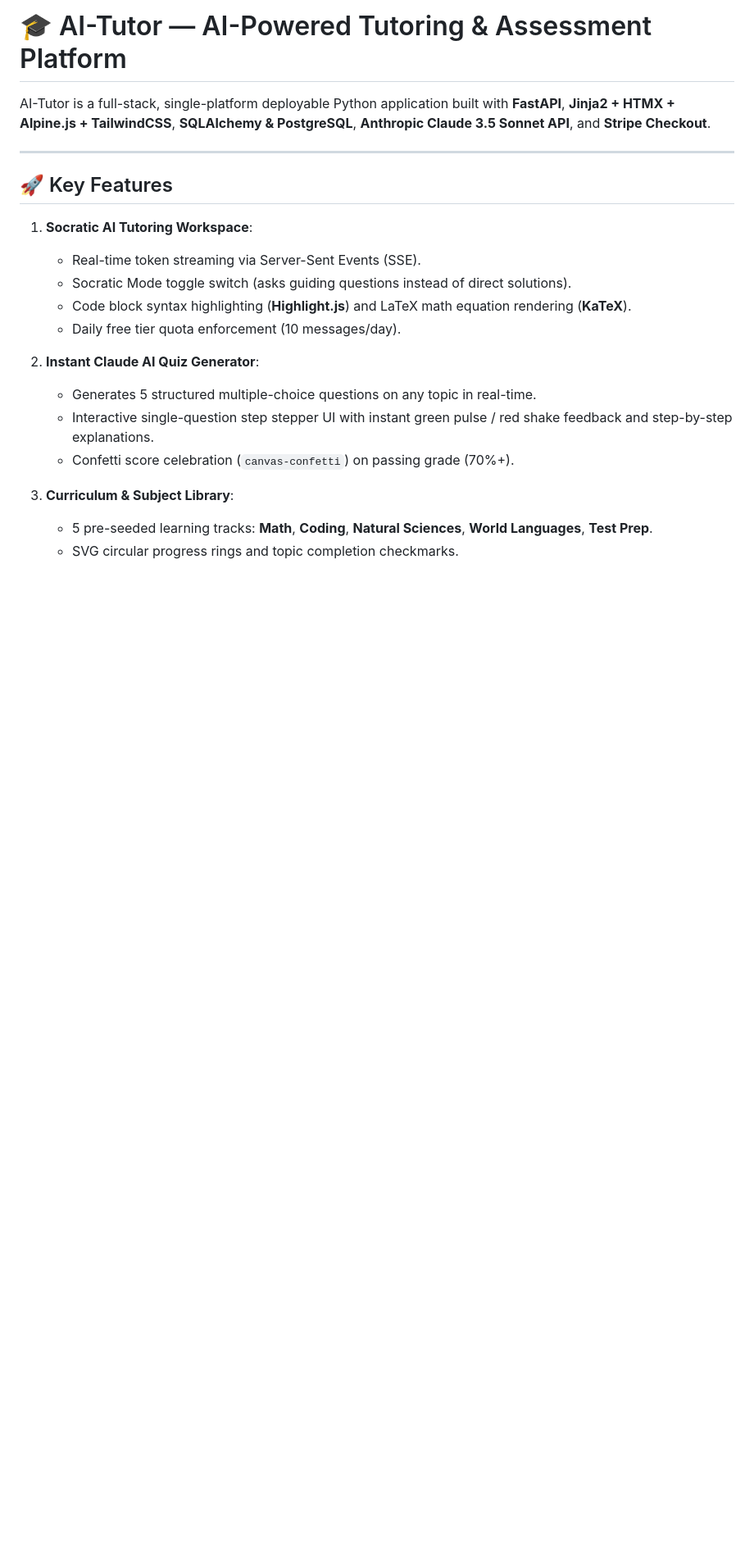
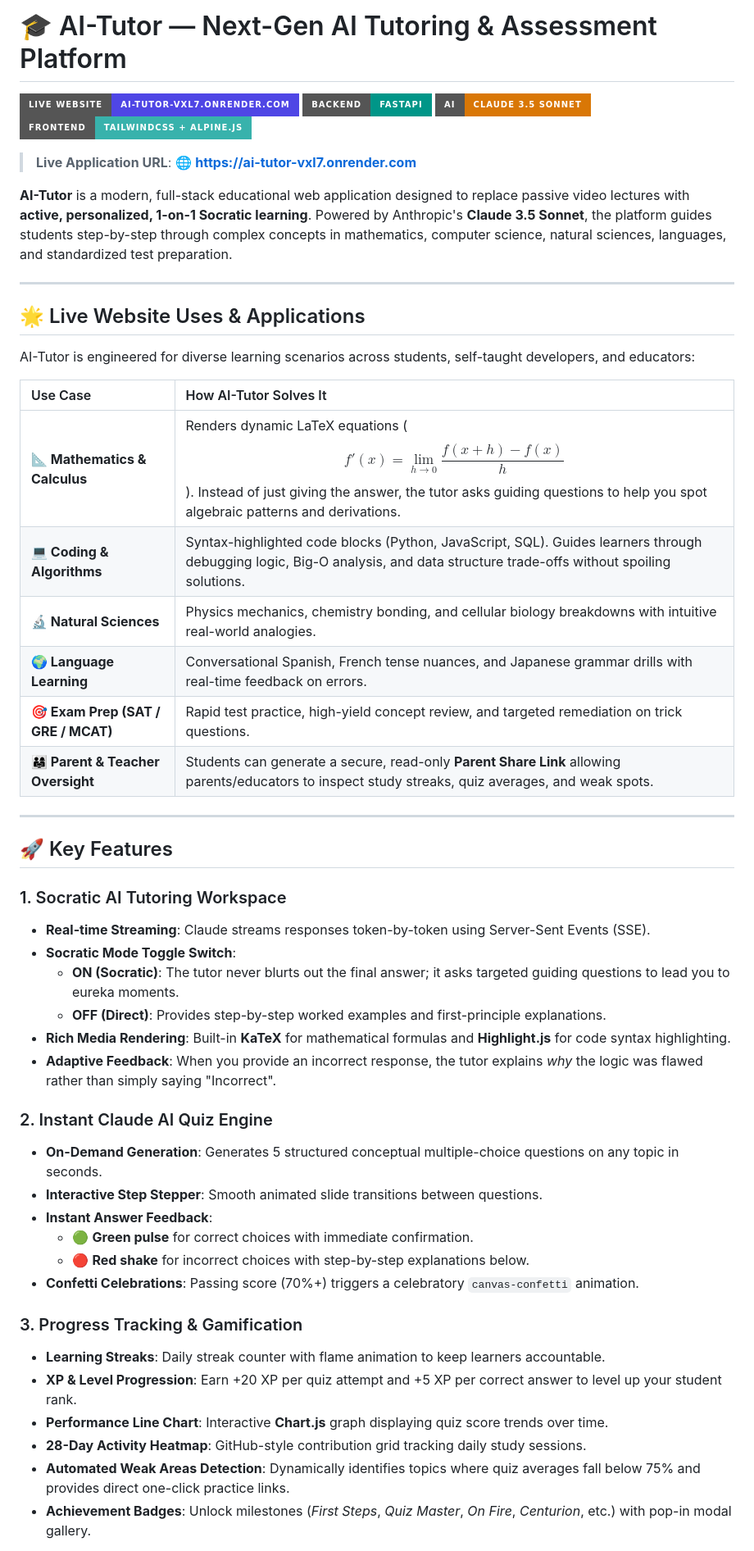
Before and after one commit to terli-mahesh-cse/AI-TUTOR, a Markdown page: README.md, the part around one of its changes. Shown at 82% size. Rendered like a GitHub page; badges without logos; blank space fills up the shorter version.

```diff
--- a/README.md
+++ b/README.md
@@ -1,23 +1,54 @@
-# 🎓 AI-Tutor — AI-Powered Tutoring & Assessment Platform
+# 🎓 AI-Tutor — Next-Gen AI Tutoring & Assessment Platform
 
-AI-Tutor is a full-stack, single-platform deployable Python application built with **FastAPI**, **Jinja2 + HTMX + Alpine.js + TailwindCSS**, **SQLAlchemy & PostgreSQL**, **Anthropic Claude 3.5 Sonnet API**, and **Stripe Checkout**.
+[![Live Demo](https://img.shields.io/badge/Live_Website-ai--tutor--vxl7.onrender.com-4F46E5?style=for-the-badge&logo=render&logoColor=white)](https://ai-tutor-vxl7.onrender.com/)
+[![FastAPI](https://img.shields.io/badge/Backend-FastAPI-009688?style=for-the-badge&logo=fastapi&logoColor=white)](https://fastapi.tiangolo.com/)
+[![Anthropic Claude](https://img.shields.io/badge/AI-Claude_3.5_Sonnet-D97706?style=for-the-badge&logo=anthropic&logoColor=white)](https://www.anthropic.com/)
+[![TailwindCSS](https://img.shields.io/badge/Frontend-TailwindCSS_%2B_Alpine.js-38B2AC?style=for-the-badge&logo=tailwindcss&logoColor=white)](https://tailwindcss.com/)
+
+> **Live Application URL**: 🌐 **[https://ai-tutor-vxl7.onrender.com](https://ai-tutor-vxl7.onrender.com/)**
+
+**AI-Tutor** is a modern, full-stack educational web application designed to replace passive video lectures with **active, personalized, 1-on-1 Socratic learning**. Powered by Anthropic's **Claude 3.5 Sonnet**, the platform guides students step-by-step through complex concepts in mathematics, computer science, natural sciences, languages, and standardized test preparation.
+
+---
+
+## 🌟 Live Website Uses & Applications
+
+AI-Tutor is engineered for diverse learning scenarios across students, self-taught developers, and educators:
+
+| Use Case | How AI-Tutor Solves It |
+| :--- | :--- |
+| **📐 Mathematics & Calculus** | Renders dynamic LaTeX equations ($$f'(x) = \lim_{h \to 0} \frac{f(x+h) - f(x)}{h}$$). Instead of just giving the answer, the tutor asks guiding questions to help you spot algebraic patterns and derivations. |
+| **💻 Coding & Algorithms** | Syntax-highlighted code blocks (Python, JavaScript, SQL). Guides learners through debugging logic, Big-O analysis, and data structure trade-offs without spoiling solutions. |
+| **🔬 Natural Sciences** | Physics mechanics, chemistry bonding, and cellular biology breakdowns with intuitive real-world analogies. |
+| **🌍 Language Learning** | Conversational Spanish, French tense nuances, and Japanese grammar drills with real-time feedback on errors. |
+| **🎯 Exam Prep (SAT / GRE / MCAT)** | Rapid test practice, high-yield concept review, and targeted remediation on trick questions. |
+| **👨‍👩‍👧 Parent & Teacher Oversight** | Students can generate a secure, read-only **Parent Share Link** allowing parents/educators to inspect study streaks, quiz averages, and weak spots. |
 
 ---
 
 ## 🚀 Key Features
 
-1. **Socratic AI Tutoring Workspace**:
-   - Real-time token streaming via Server-Sent Events (SSE).
-   - Socratic Mode toggle switch (asks guiding questions instead of direct solutions).
-   - Code block syntax highlighting (**Highlight.js**) and LaTeX math equation rendering (**KaTeX**).
-   - Daily free tier quota enforcement (10 messages/day).
+### 1. Socratic AI Tutoring Workspace
+- **Real-time Streaming**: Claude streams responses token-by-token using Server-Sent Events (SSE).
+- **Socratic Mode Toggle Switch**:
+  - **ON (Socratic)**: The tutor never blurts out the final answer; it asks targeted guiding questions to lead you to eureka moments.
+  - **OFF (Direct)**: Provides step-by-step worked examples and first-principle explanations.
+- **Rich Media Rendering**: Built-in **KaTeX** for mathematical formulas and **Highlight.js** for code syntax highlighting.
+- **Adaptive Feedback**: When you provide an incorrect response, the tutor explains *why* the logic was flawed rather than simply saying "Incorrect".
 
-2. **Instant Claude AI Quiz Generator**:
-   - Generates 5 structured multiple-choice questions on any topic in real-time.
-   - Interactive single-question step stepper UI with instant green pulse / red shake feedback and step-by-step explanations.
-   - Confetti score celebration (`canvas-confetti`) on passing grade (70%+).
+### 2. Instant Claude AI Quiz Engine
+- **On-Demand Generation**: Generates 5 structured conceptual multiple-choice questions on any topic in seconds.
+- **Interactive Step Stepper**: Smooth animated slide transitions between questions.
+- **Instant Answer Feedback**:
+  - 🟢 **Green pulse** for correct choices with immediate confirmation.
+  - 🔴 **Red shake** for incorrect choices with step-by-step explanations below.
+- **Confetti Celebrations**: Passing score (70%+) triggers a celebratory `canvas-confetti` animation.
 
-3. **Curriculum & Subject Library**:
-   - 5 pre-seeded learning tracks: **Math**, **Coding**, **Natural Sciences**, **World Languages**, **Test Prep**.
-   - SVG circular progress rings and topic completion checkmarks.
+### 3. Progress Tracking & Gamification
+- **Learning Streaks**: Daily streak counter with flame animation to keep learners accountable.
+- **XP & Level Progression**: Earn +20 XP per quiz attempt and +5 XP per correct answer to level up your student rank.
+- **Performance Line Chart**: Interactive **Chart.js** graph displaying quiz score trends over time.
+- **28-Day Activity Heatmap**: GitHub-style contribution grid tracking daily study sessions.
+- **Automated Weak Areas Detection**: Dynamically identifies topics where quiz averages fall below 75% and provides direct one-click practice links.
+- **Achievement Badges**: Unlock milestones (*First Steps*, *Quiz Master*, *On Fire*, *Centurion*, etc.) with pop-in modal gallery.
 
```
Also changed, not shown: other parts of README.md (+112 -76 lines).
